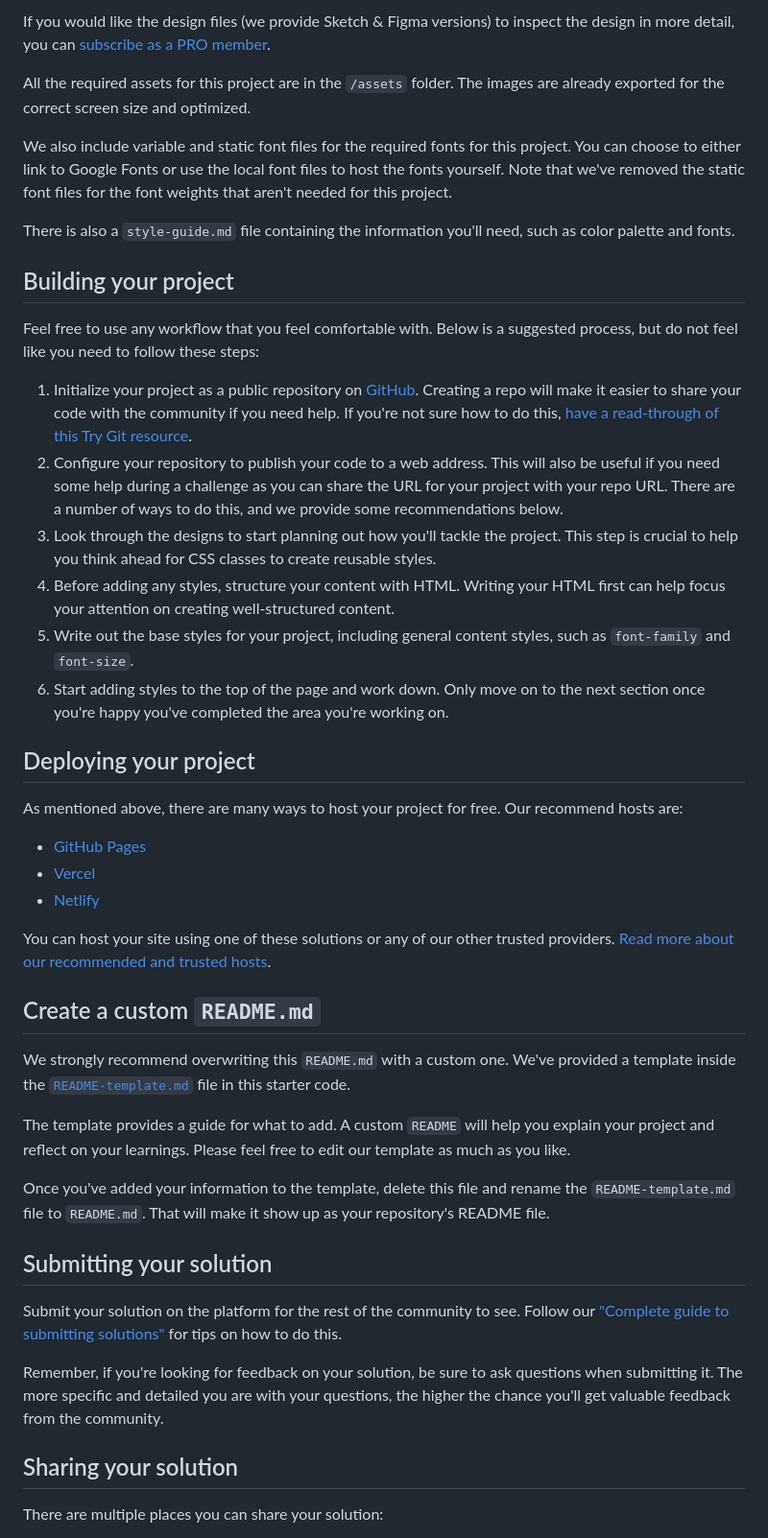
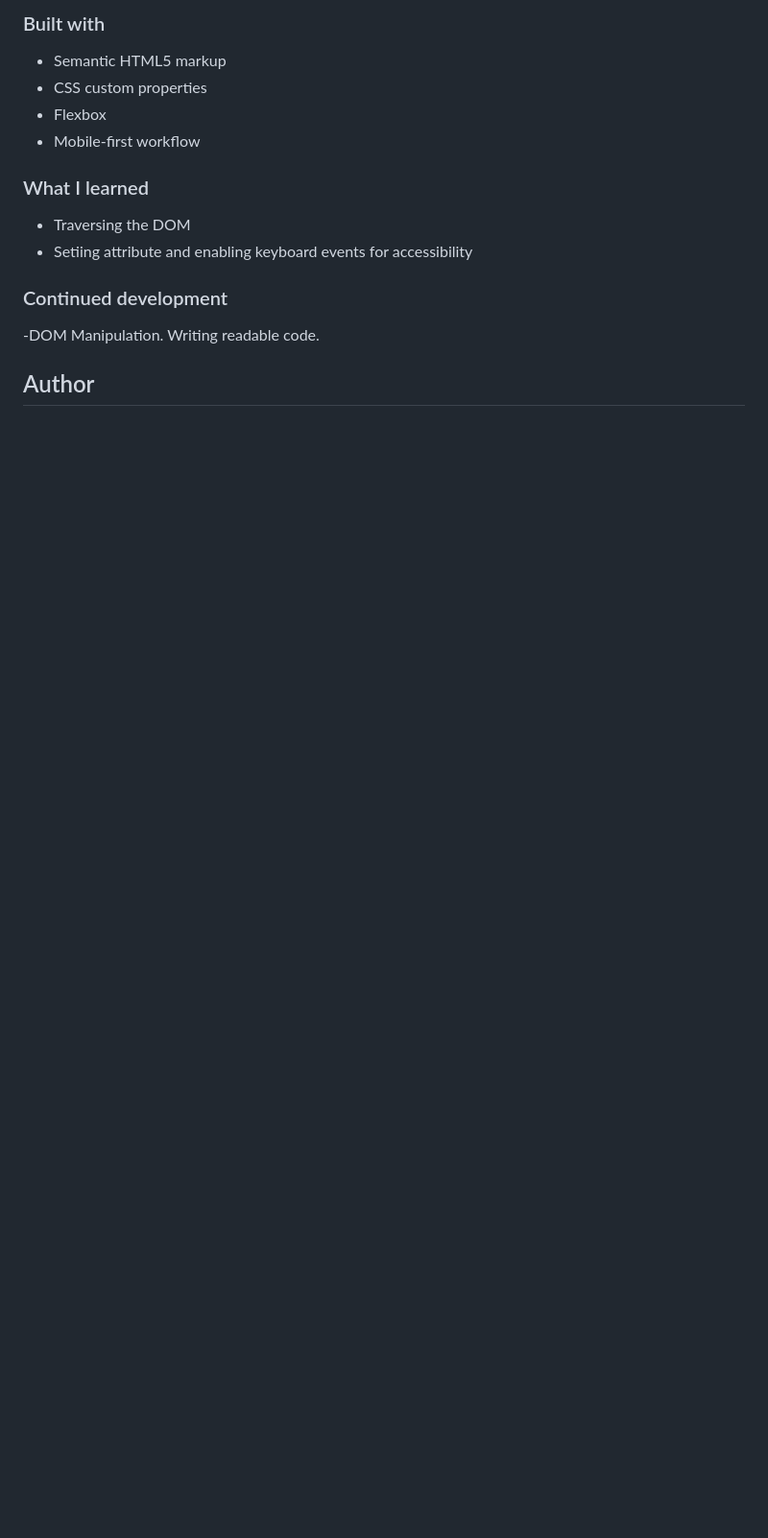
Before and after one commit to OIDemi/faq-accordion-main, a Markdown page: README.md, the part around the change printed below. Shown: that part at 96% size. Rendered like a GitHub page; blank space fills up the shorter version.

```diff
--- a/README.md
+++ b/README.md
@@ -33,48 +40,20 @@ The designs are in JPG static format. Using JPGs will mean that you'll need to u
 
-If you would like the design files (we provide Sketch & Figma versions) to inspect the design in more detail, you can [subscribe as a PRO member](https://www.frontendmentor.io/pro).
+### Built with
 
-All the required assets for this project are in the `/assets` folder. The images are already exported for the correct screen size and optimized.
+- Semantic HTML5 markup
+- CSS custom properties
+- Flexbox
+- Mobile-first workflow
 
-We also include variable and static font files for the required fonts for this project. You can choose to either link to Google Fonts or use the local font files to host the fonts yourself. Note that we've removed the static font files for the font weights that aren't needed for this project.
+### What I learned
 
-There is also a `style-guide.md` file containing the information you'll need, such as color palette and fonts.
+- Traversing the DOM
+- Setiing attribute and enabling keyboard events for accessibility
 
-## Building your project
+### Continued development
 
-Feel free to use any workflow that you feel comfortable with. Below is a suggested process, but do not feel like you need to follow these steps:
+-DOM Manipulation.
+Writing readable code.
 
-1. Initialize your project as a public repository on [GitHub](https://github.com/). Creating a repo will make it easier to share your code with the community if you need help. If you're not sure how to do this, [have a read-through of this Try Git resource](https://try.github.io/).
-2. Configure your repository to publish your code to a web address. This will also be useful if you need some help during a challenge as you can share the URL for your project with your repo URL. There are a number of ways to do this, and we provide some recommendations below.
-3. Look through the designs to start planning out how you'll tackle the project. This step is crucial to help you think ahead for CSS classes to create reusable styles.
-4. Before adding any styles, structure your content with HTML. Writing your HTML first can help focus your attention on creating well-structured content.
-5. Write out the base styles for your project, including general content styles, such as `font-family` and `font-size`.
-6. Start adding styles to the top of the page and work down. Only move on to the next section once you're happy you've completed the area you're working on.
+## Author
 
-## Deploying your project
-
-As mentioned above, there are many ways to host your project for free. Our recommend hosts are:
-
-- [GitHub Pages](https://pages.github.com/)
-- [Vercel](https://vercel.com/)
-- [Netlify](https://www.netlify.com/)
-
-You can host your site using one of these solutions or any of our other trusted providers. [Read more about our recommended and trusted hosts](https://medium.com/frontend-mentor/frontend-mentor-trusted-hosting-providers-bf000dfebe).
-
-## Create a custom `README.md`
-
-We strongly recommend overwriting this `README.md` with a custom one. We've provided a template inside the [`README-template.md`](./README-template.md) file in this starter code.
-
-The template provides a guide for what to add. A custom `README` will help you explain your project and reflect on your learnings. Please feel free to edit our template as much as you like.
-
-Once you've added your information to the template, delete this file and rename the `README-template.md` file to `README.md`. That will make it show up as your repository's README file.
-
-## Submitting your solution
-
-Submit your solution on the platform for the rest of the community to see. Follow our ["Complete guide to submitting solutions"](https://medium.com/frontend-mentor/a-complete-guide-to-submitting-solutions-on-frontend-mentor-ac6384162248) for tips on how to do this.
-
-Remember, if you're looking for feedback on your solution, be sure to ask questions when submitting it. The more specific and detailed you are with your questions, the higher the chance you'll get valuable feedback from the community.
-
-## Sharing your solution
-
-There are multiple places you can share your solution:
-
```
Also changed, not shown: other parts of README.md (+24 -30 lines), README-template.md (deleted, +0 -116 lines), assets/images/Desktop View.png (added), assets/images/Mobile View.png (added), 1 other file.
